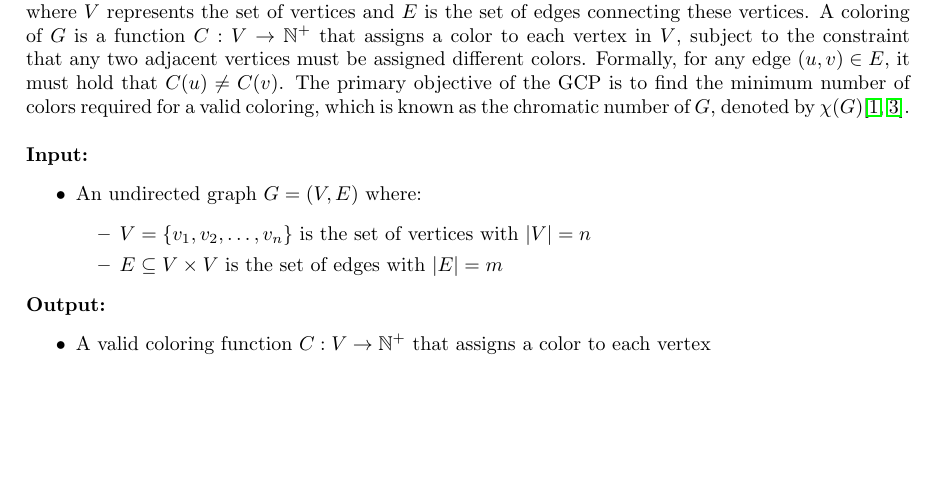
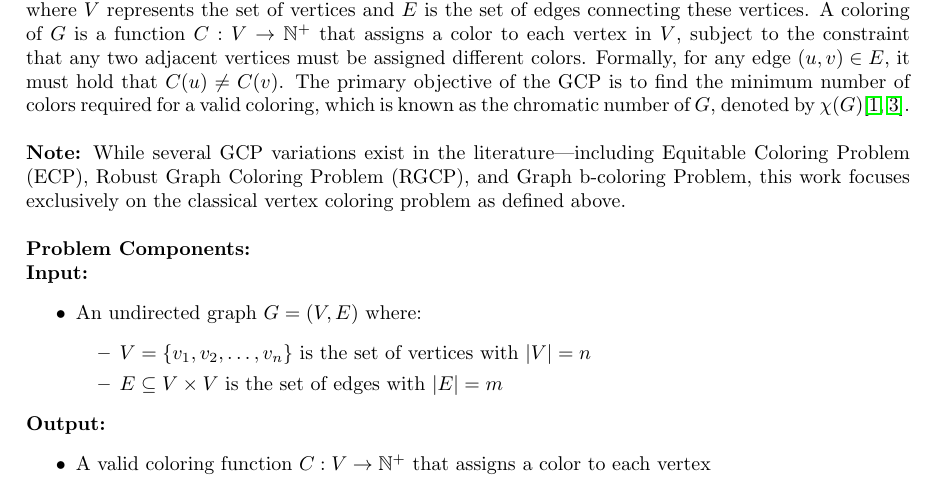
Before and after one commit to m3mahdy/graph_coloring_antcol, a LaTeX document (assignemnt3/report3.tex): part of page 2 of 14, cut so that both start at the same text, the shorter picture padded with empty space. Compiled offline with pdfLaTeX.

Commit message:
fix graph type

```diff
--- a/assignemnt3/report3.tex
+++ b/assignemnt3/report3.tex
@@ -89,6 +89,9 @@ The report is organized as follows: Section~\ref{sec:problem} defines the GCP fo
 The \textbf{Graph Coloring Problem (GCP)} is formally defined for an undirected graph $G = (V, E)$, where $V$ represents the set of vertices and $E$ is the set of edges connecting these vertices. A coloring of $G$ is a function $C : V \to \mathbb{N}^+$ that assigns a color to each vertex in $V$, subject to the constraint that any two adjacent vertices must be assigned different colors. Formally, for any edge $(u, v) \in E$, it must hold that $C(u) \neq C(v)$. The primary objective of the GCP is to find the minimum number of colors required for a valid coloring, which is known as the chromatic number of $G$, denoted by $\chi(G)$\cite{bessedik_ant_2005,mendez_diaz_tabu_2014}.
 \newline
 
+\textbf{Note:} While several GCP variations exist in the literature—including Equitable Coloring Problem (ECP), Robust Graph Coloring Problem (RGCP), and Graph b-coloring Problem, this work focuses exclusively on the classical vertex coloring problem as defined above.\newline
+
+\textbf{Problem Components:}
 
 \textbf{Input:}
 \begin{itemize}
```
Also changed, not shown: assignemnt3/.auxiliary/report3.pdf, assignemnt3/submission/Group_1_Assign3_Report.pdf.
